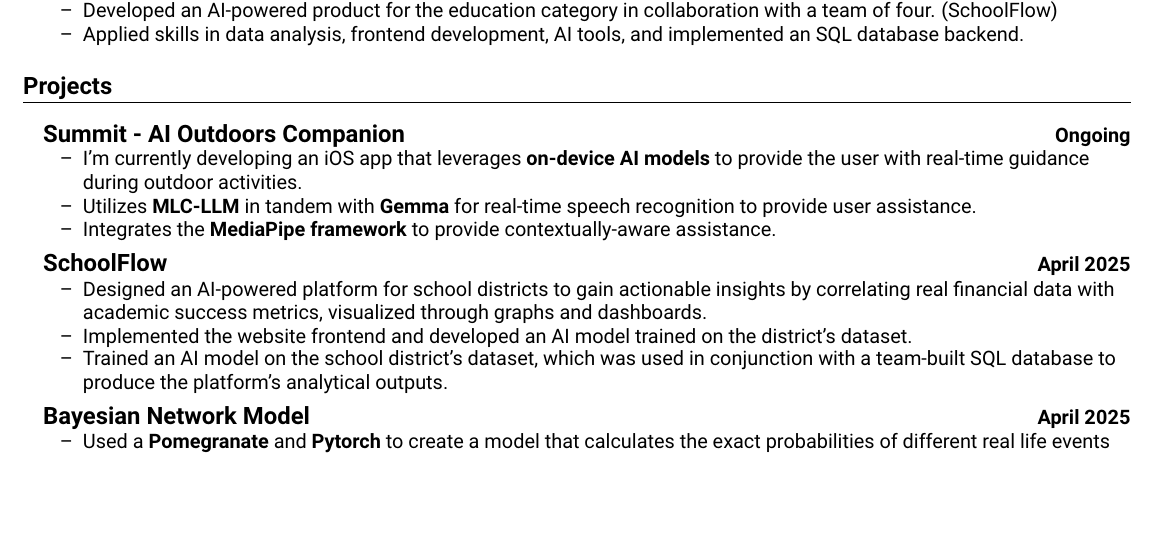
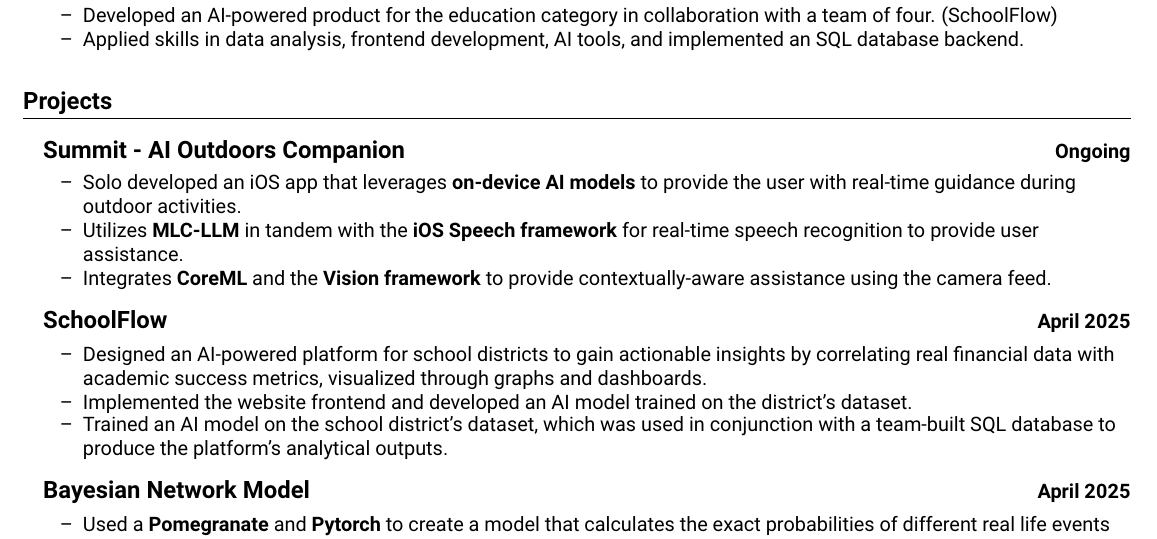
Before and after one commit to 808z/resume, a LaTeX CV (Resume.tex): part of the page before the commit and part of page 1 of 2 after it, cut so that both start at the same text, the shorter picture padded with empty space. Compiled offline with pdfLaTeX.

Commit message:
Revised Summit project

```diff
--- a/Resume.tex
+++ b/Resume.tex
@@ -230,11 +230,11 @@
 \headingBf{\large{Summit - AI Outdoors Companion}}{Ongoing}
 \begin{resume_list}
   \vspace{1pt}
-    \item I'm currently developing an iOS app that leverages \textbf{on-device AI models} to provide the user with real-time guidance during outdoor activities.
+    \item Solo developed an iOS app that leverages \textbf{on-device AI models} to provide the user with real-time guidance during outdoor activities.
     \vspace{1pt}
-    \item Utilizes \textbf{MLC-LLM} in tandem with \textbf{Gemma} for real-time speech recognition to provide user assistance.
+    \item Utilizes \textbf{MLC-LLM} in tandem with the \textbf{iOS Speech framework} for real-time speech recognition to provide user assistance.
     \vspace{1pt}
-    \item Integrates the \textbf{MediaPipe framework} to provide contextually-aware assistance.
+    \item Integrates \textbf{CoreML} and the \textbf{Vision framework} to provide contextually-aware assistance using the camera feed.
 \end{resume_list}
 
 \vspace{0pt}
```
